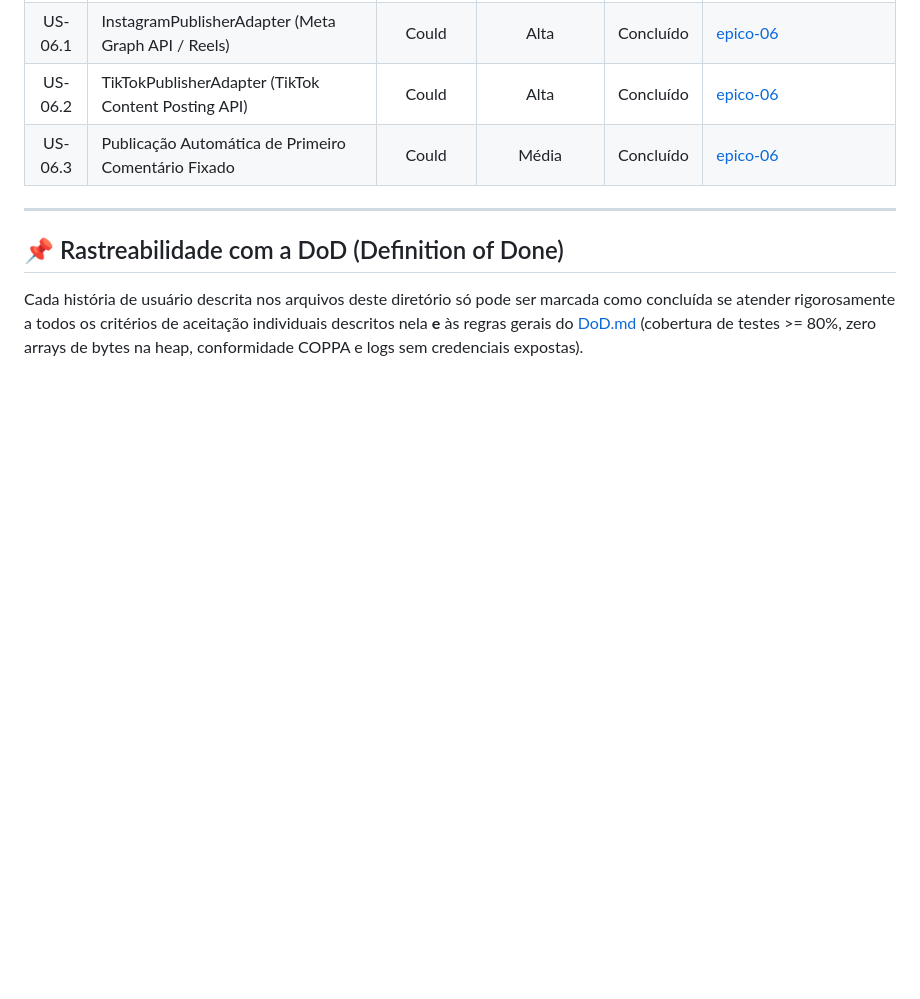
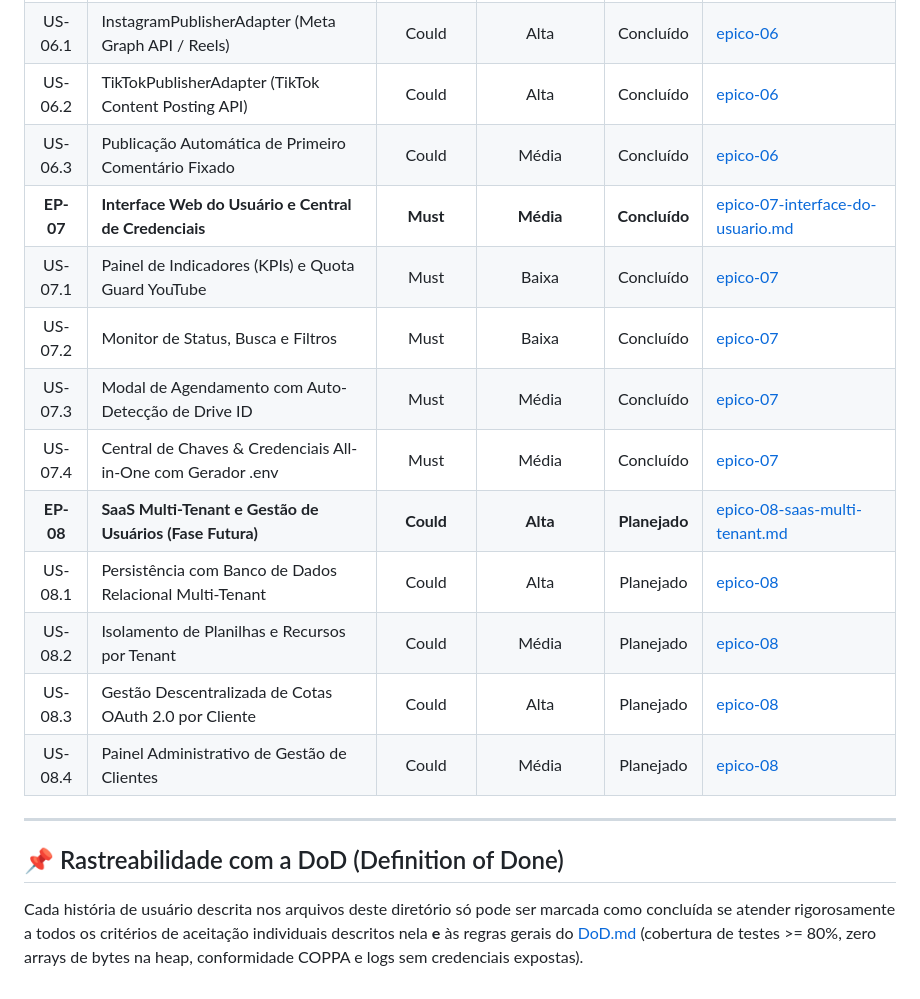
Before and after one commit to nanostech011-lang/auto-publisher, a Markdown page: docs/backlog/README.md, the part around the change. GitHub-like rendering; blank space fills up the shorter version.

Commit message:
docs: adicionar Epico 07 (Interface Web Concluida) e Epico 08 (SaaS Multi-Tenant Roadmap Futuro)

```diff
--- a/docs/backlog/README.md
+++ b/docs/backlog/README.md
@@ -62,6 +62,16 @@ O backlog está organizado para viabilizar um MVP funcional focado em **monetiza
 | US-06.1 | InstagramPublisherAdapter (Meta Graph API / Reels) | Could | Alta | Concluído | [epico-06](epico-06-expansao-multiplataforma.md#us-061) |
 | US-06.2 | TikTokPublisherAdapter (TikTok Content Posting API) | Could | Alta | Concluído | [epico-06](epico-06-expansao-multiplataforma.md#us-062) |
 | US-06.3 | Publicação Automática de Primeiro Comentário Fixado | Could | Média | Concluído | [epico-06](epico-06-expansao-multiplataforma.md#us-063) |
+| **EP-07** | **Interface Web do Usuário e Central de Credenciais** | **Must** | **Média** | **Concluído** | [epico-07-interface-do-usuario.md](epico-07-interface-do-usuario.md) |
+| US-07.1 | Painel de Indicadores (KPIs) e Quota Guard YouTube | Must | Baixa | Concluído | [epico-07](epico-07-interface-do-usuario.md#us-071) |
+| US-07.2 | Monitor de Status, Busca e Filtros | Must | Baixa | Concluído | [epico-07](epico-07-interface-do-usuario.md#us-072) |
+| US-07.3 | Modal de Agendamento com Auto-Detecção de Drive ID | Must | Média | Concluído | [epico-07](epico-07-interface-do-usuario.md#us-073) |
+| US-07.4 | Central de Chaves & Credenciais All-in-One com Gerador .env | Must | Média | Concluído | [epico-07](epico-07-interface-do-usuario.md#us-074) |
+| **EP-08** | **SaaS Multi-Tenant e Gestão de Usuários (Fase Futura)** | **Could** | **Alta** | **Planejado** | [epico-08-saas-multi-tenant.md](epico-08-saas-multi-tenant.md) |
+| US-08.1 | Persistência com Banco de Dados Relacional Multi-Tenant | Could | Alta | Planejado | [epico-08](epico-08-saas-multi-tenant.md#us-081) |
+| US-08.2 | Isolamento de Planilhas e Recursos por Tenant | Could | Média | Planejado | [epico-08](epico-08-saas-multi-tenant.md#us-082) |
+| US-08.3 | Gestão Descentralizada de Cotas OAuth 2.0 por Cliente | Could | Alta | Planejado | [epico-08](epico-08-saas-multi-tenant.md#us-083) |
+| US-08.4 | Painel Administrativo de Gestão de Clientes | Could | Média | Planejado | [epico-08](epico-08-saas-multi-tenant.md#us-084) |
 
 ---
 
```
Also changed, not shown: docs/backlog/epico-07-interface-do-usuario.md (added, +53 -0 lines), docs/backlog/epico-08-saas-multi-tenant.md (added, +45 -0 lines).
